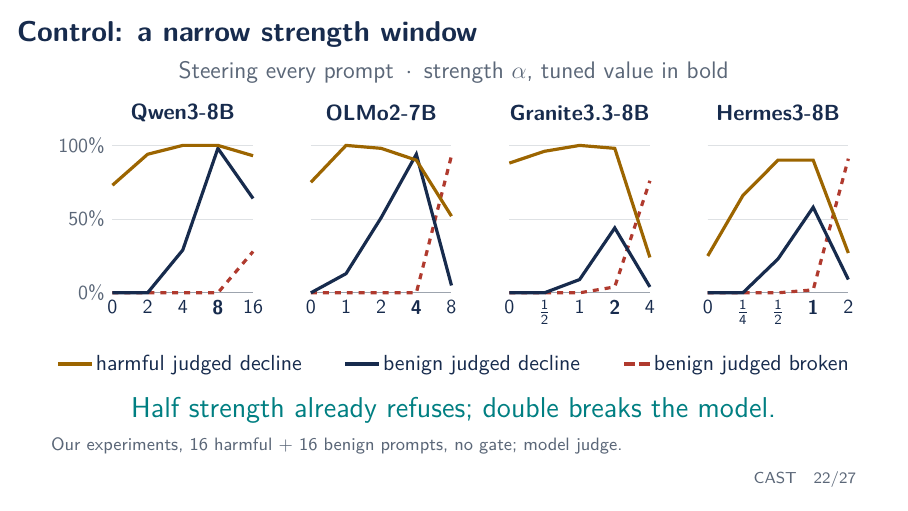
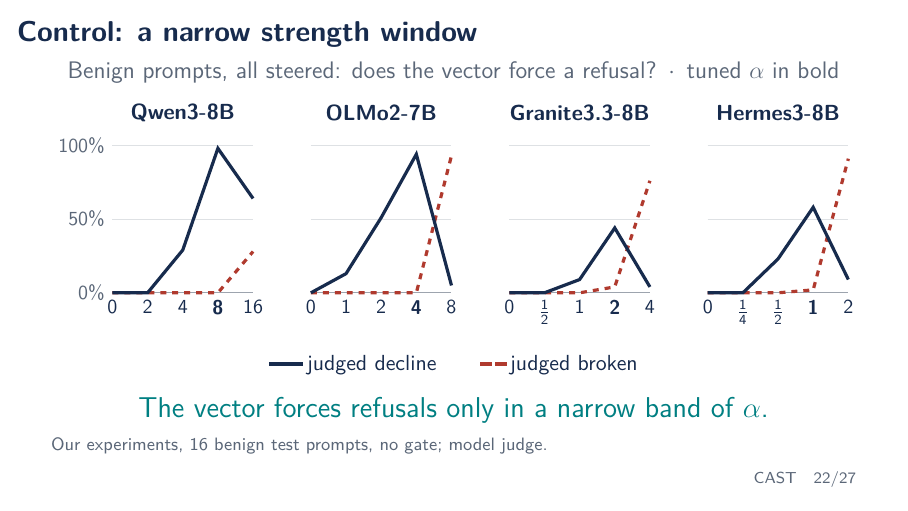
Before and after one commit to NDobricic/CAST-presentation, LaTeX slides (presentation.tex): page 22 of 27. Compiled offline with pdfLaTeX.

Commit message:
Show only benign prompts on the strength window slide

```diff
--- a/presentation.tex
+++ b/presentation.tex
@@ -928,11 +928,10 @@
 
 \begin{frame}{Control: a narrow strength window}
   \centering
-  {\large\color{muted}Steering every prompt\enspace$\cdot$\enspace strength
-    $\alpha$, tuned value in bold\par}
+  {\large\color{muted}Benign prompts, all steered: does the vector force a
+    refusal?\enspace$\cdot$\enspace tuned $\alpha$ in bold\par}
   \vspace{2mm}
   \begin{tikzpicture}[x=0.62cm,y=0.026cm,
-      hl/.style={line width=1.6pt,conditioncolor},
       bl/.style={line width=1.6pt,ink},
       kl/.style={line width=1.6pt,failcolor,dashed}]
     \begin{scope}[xshift=0cm]
@@ -943,7 +942,6 @@
       \node[font=\normalsize\bfseries] at (2,122) {Qwen3-8B};
       \draw[kl] (0,0) -- (1,0) -- (2,0) -- (3,0) -- (4,28);
       \draw[bl] (0,0) -- (1,0) -- (2,29) -- (3,98) -- (4,64);
-      \draw[hl] (0,73) -- (1,94) -- (2,100) -- (3,100) -- (4,93);
     \end{scope}
     \begin{scope}[xshift=3.5cm]
       \foreach \y in {0,50,100} \draw[muted!20] (0,\y) -- (4,\y);
@@ -973,33 +969,34 @@
       \node[font=\normalsize\bfseries] at (2,122) {Hermes3-8B};
       \draw[kl] (0,0) -- (1,0) -- (2,0) -- (3,2) -- (4,91);
       \draw[bl] (0,0) -- (1,0) -- (2,23) -- (3,58) -- (4,9);
-      \draw[hl] (0,25) -- (1,66) -- (2,90) -- (3,90) -- (4,27);
     \end{scope}
     \foreach \y in {0,50,100}
       \node[left,text=muted,font=\small] at (0,\y) {\y\%};
   \end{tikzpicture}\par
   \vspace{2mm}
-  {\normalsize\textcolor{conditioncolor}{\rule[0.8mm]{6mm}{0.6mm}}\,harmful
-    judged decline\qquad
-    \textcolor{ink}{\rule[0.8mm]{6mm}{0.6mm}}\,benign judged decline\qquad
+  {\normalsize\textcolor{ink}{\rule[0.8mm]{6mm}{0.6mm}}\,judged decline\qquad
     \textcolor{failcolor}{\rule[0.8mm]{2mm}{0.6mm}\,\rule[0.8mm]{2mm}{0.6mm}}%
-    \,benign judged broken\par}
+    \,judged broken\par}
   \vspace{2mm}
-  {\Large\color{accent}Half strength already refuses; double breaks the
-    model.\par}
+  {\Large\color{accent}The vector forces refusals only in a narrow band of
+    $\alpha$.\par}
   \raggedright
-  \oursource{16 harmful + 16 benign prompts, no gate; model judge}
-  \note[item]{About 60 s.}
-  \note[item]{The refusal vector added to every prompt, with no gate, at 0,
+  \oursource{16 benign test prompts, no gate; model judge}
+  \note[item]{About 45 s.}
+  \note[item]{No gate here: every prompt gets the refusal vector, at 0,
       \(\frac14\), \(\frac12\), 1 and 2 times each model's tuned strength
       (bold). The x-axis spacing doubles at each step.}
-  \note[item]{At half strength, 90--100\% of harmful prompts are declined in
-      all four models; benign declines rise from there. At double strength
-      every model starts to break: 28\% (Qwen3) to 93\% (OLMo2) of benign
-      replies judged broken.}
-  \note[item]{The tuned strength was chosen to maximize coherent declines,
-      because in CAST the gate, not the strength, decides which prompts are
-      steered.}
+  \note[item]{We show benign prompts because unsteered models refuse none of
+      them, so every refusal here is caused by the vector. In CAST this is
+      what happens to a benign prompt the gate wrongly lets through.}
+  \note[item]{At half the tuned strength the vector forces a refusal on only
+      9--51\% of benign prompts; at the tuned strength on 44--98\%. At double
+      strength replies break (28\% on Qwen3 to 93\% on OLMo2) and coherent
+      refusals fall to 4--64\%.}
+  \note[item]{So the usable range spans about a factor of two to four, and
+      sits at a different value in each model, from 1 to 8.}
+  \note[item]{Harmful prompts are not shown: most models already refuse them
+      without steering, so they say little about the vector.}
   \note[item]{A random vector of the same norm at the tuned strength declines
       no benign prompt, so the effect comes from the refusal direction.}
   \note[item]{Descriptive sweep on a small panel; no strength is selected
```
Also changed, not shown: presentation.pdf, presentation.tex (2 more changed lines).
